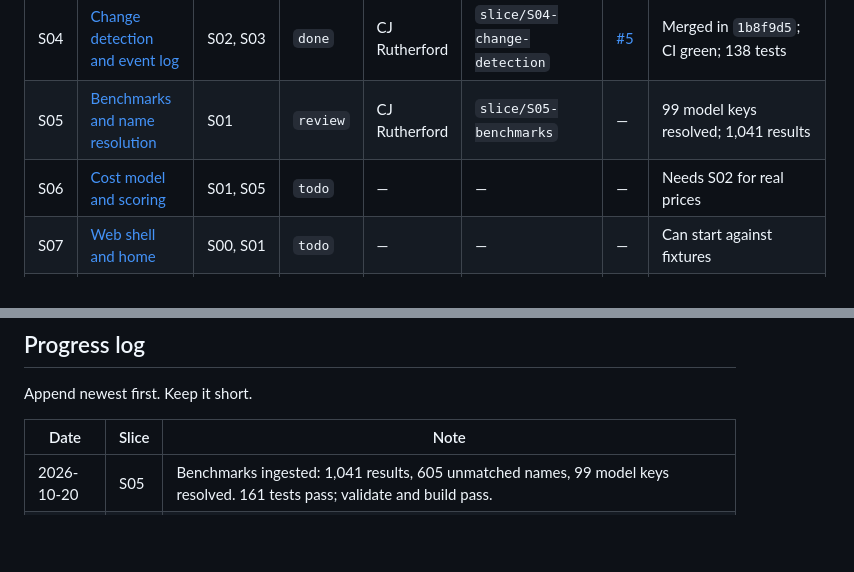
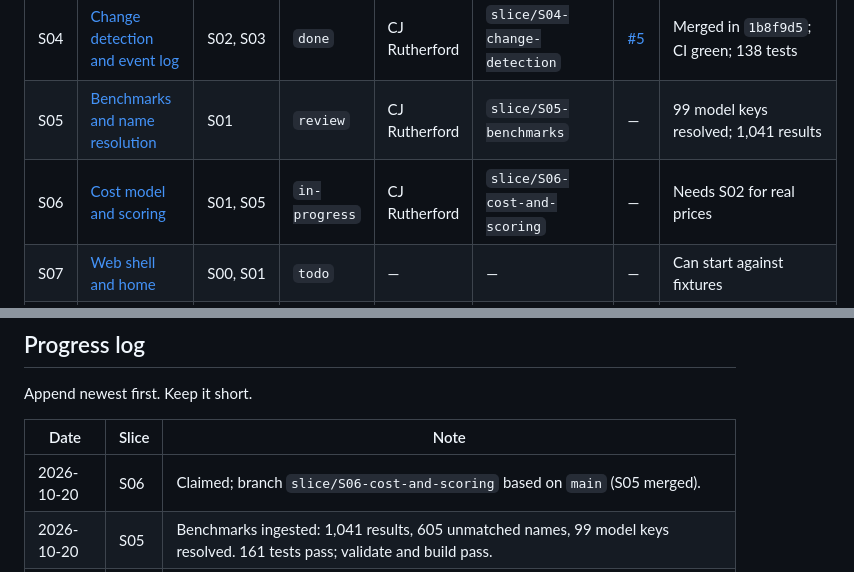
Before and after one commit to cjrutherford/opencode-model-guide, a Markdown page: docs/slices/README.md, 2 parts joined by grey strips. GitHub-like rendering; blank space fills up the shorter version.

Commit message:
docs: claim S06

```diff
--- a/docs/slices/README.md
+++ b/docs/slices/README.md
@@ -28,7 +28,7 @@ independently pickable unit of work. Pick one up, read its file, claim it here,
 | S03 | [Free classification and docs parsing](./S03-free-classification.md) | S01, S02 | `done` | CJ Rutherford | `slice/S03-free-classification` | [#4](https://github.com/cjrutherford/opencode-model-guide/pull/4) | Merged in `678684e`; local CI parity green |
 | S04 | [Change detection and event log](./S04-change-detection.md) | S02, S03 | `done` | CJ Rutherford | `slice/S04-change-detection` | [#5](https://github.com/cjrutherford/opencode-model-guide/pull/5) | Merged in `1b8f9d5`; CI green; 138 tests |
 | S05 | [Benchmarks and name resolution](./S05-benchmarks.md) | S01 | `review` | CJ Rutherford | `slice/S05-benchmarks` | — | 99 model keys resolved; 1,041 results |
-| S06 | [Cost model and scoring](./S06-cost-and-scoring.md) | S01, S05 | `todo` | — | — | — | Needs S02 for real prices |
+| S06 | [Cost model and scoring](./S06-cost-and-scoring.md) | S01, S05 | `in-progress` | CJ Rutherford | `slice/S06-cost-and-scoring` | — | Needs S02 for real prices |
 | S07 | [Web shell and home](./S07-web-shell.md) | S00, S01 | `todo` | — | — | — | Can start against fixtures |
 | S08 | [Models, detail, and compare](./S08-models-and-compare.md) | S07, S02, S06 | `todo` | — | — | — | Largest UI slice |
 | S09 | [Changes, methodology, health, RSS](./S09-changes-methodology-health-rss.md) | S07, S04, S05, S06 | `todo` | — | — | — | Feed depends on events |
@@ -145,6 +145,7 @@ Append newest first. Keep it short.
 
 | Date | Slice | Note |
 |---|---|---|
+| 2026-10-20 | S06 | Claimed; branch `slice/S06-cost-and-scoring` based on `main` (S05 merged). |
 | 2026-10-20 | S05 | Benchmarks ingested: 1,041 results, 605 unmatched names, 99 model keys resolved. 161 tests pass; validate and build pass. |
 | 2026-10-20 | S05 | Claimed; branch `slice/S05-benchmarks` based on `main` (S04 merged). |
 | 2026-10-20 | S04 | Merged to `main` (`1b8f9d5`). CI green; 138 tests; real ingest wrote the baseline history and zero events. |
```
